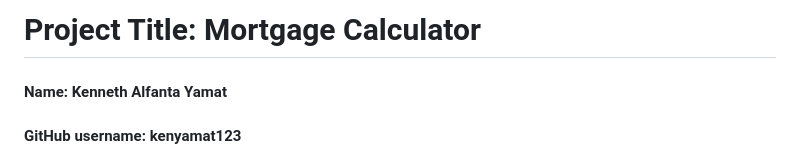
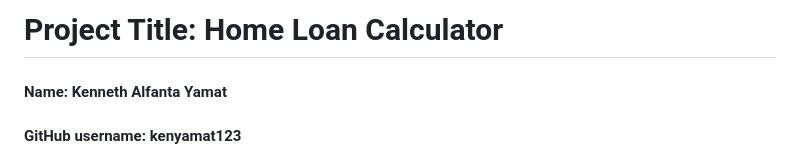
Before and after one commit to kenyamat123/github.io-mortgagecalc10292025, a Markdown page: README.md, the part around the change. GitHub-like rendering.

Commit message:
Rename project from Mortgage to Home Loan Calculator

```diff
--- a/README.md
+++ b/README.md
@@ -1,4 +1,4 @@
-# Project Title: Mortgage Calculator
+# Project Title: Home Loan Calculator
 #### Name: Kenneth Alfanta Yamat
 #### GitHub username: kenyamat123
 #### edX username: BancorpOne
```
